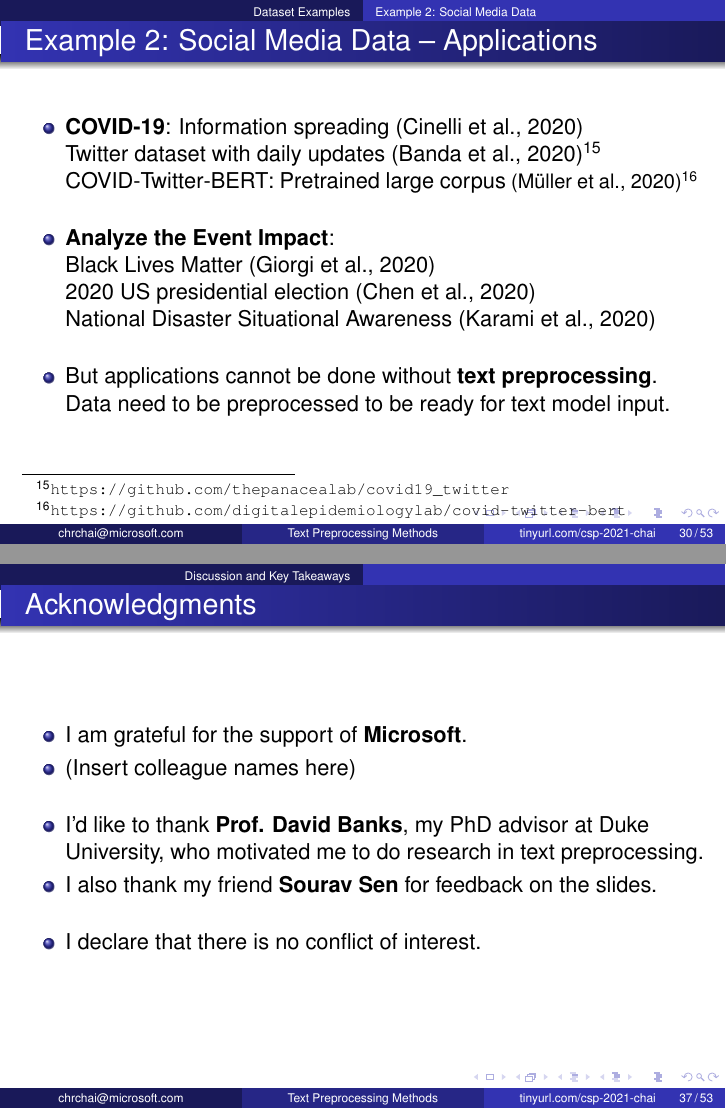
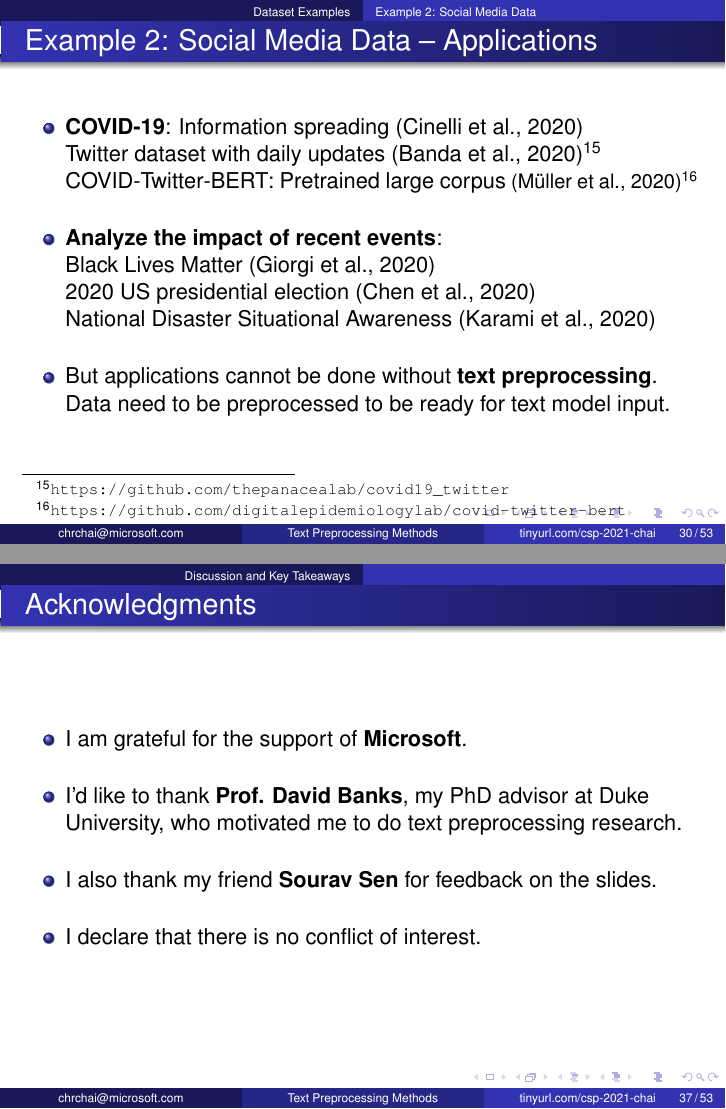
Before and after one commit to star1327p/csp-2021-text, LaTeX slides (CSP2021_ChristineChai_20210208.tex): pages 30 and 37 of 53, joined at a grey line. Compiled offline with pdfLaTeX.

Commit message:
edited the acknowledgments

```diff
--- a/CSP2021_ChristineChai_20210130.tex
+++ b/CSP2021_ChristineChai_20210208.tex
@@ -734,7 +736,7 @@ Stopword removal process:~\cite{yongjianbi2016masters}
 Twitter dataset with daily updates~\cite{banda2020large}\footnote{\url{https://github.com/thepanacealab/covid19_twitter}}\\
 COVID-Twitter-BERT: Pretrained large corpus{\small~\cite{muller2020covid}\footnote{\url{https://github.com/digitalepidemiologylab/covid-twitter-bert}}}
 	\bigskip
-\item \textbf{Analyze the Event Impact}:\\
+\item \textbf{Analyze the impact of recent events}:\\
 	Black Lives Matter~\cite{giorgi2020twitter}\\
 	2020 US presidential election~\cite{chen2020election2020}\\
 	National Disaster Situational Awareness~\cite{karami2020twitter}
@@ -904,9 +906,10 @@ Data from Table 1 in~\cite{gron2018clinical}
 \begin{frame}{Acknowledgments}
 \begin{itemize}
 \item I am grateful for the support of \textbf{Microsoft}.
-\item (Insert colleague names here)
+%\item (Insert colleague names here)
 	\bigskip
-\item I'd like to thank \textbf{Prof. David Banks}, my PhD advisor at Duke University, who motivated me to do research in text preprocessing.
+\item I'd like to thank \textbf{Prof. David Banks}, my PhD advisor at Duke University, who motivated me to do text preprocessing research.
+	\bigskip
 \item I also thank my friend \textbf{Sourav Sen} for feedback on the slides.
 	\bigskip
 \item I declare that there is no conflict of interest.
```
Also changed, not shown: CSP2021_ChristineChai_20210130.pdf (deleted), CSP2021_ChristineChai_20210208.pdf (added), CSP2021_ChristineChai_20210208.tex (2 more changed lines).
